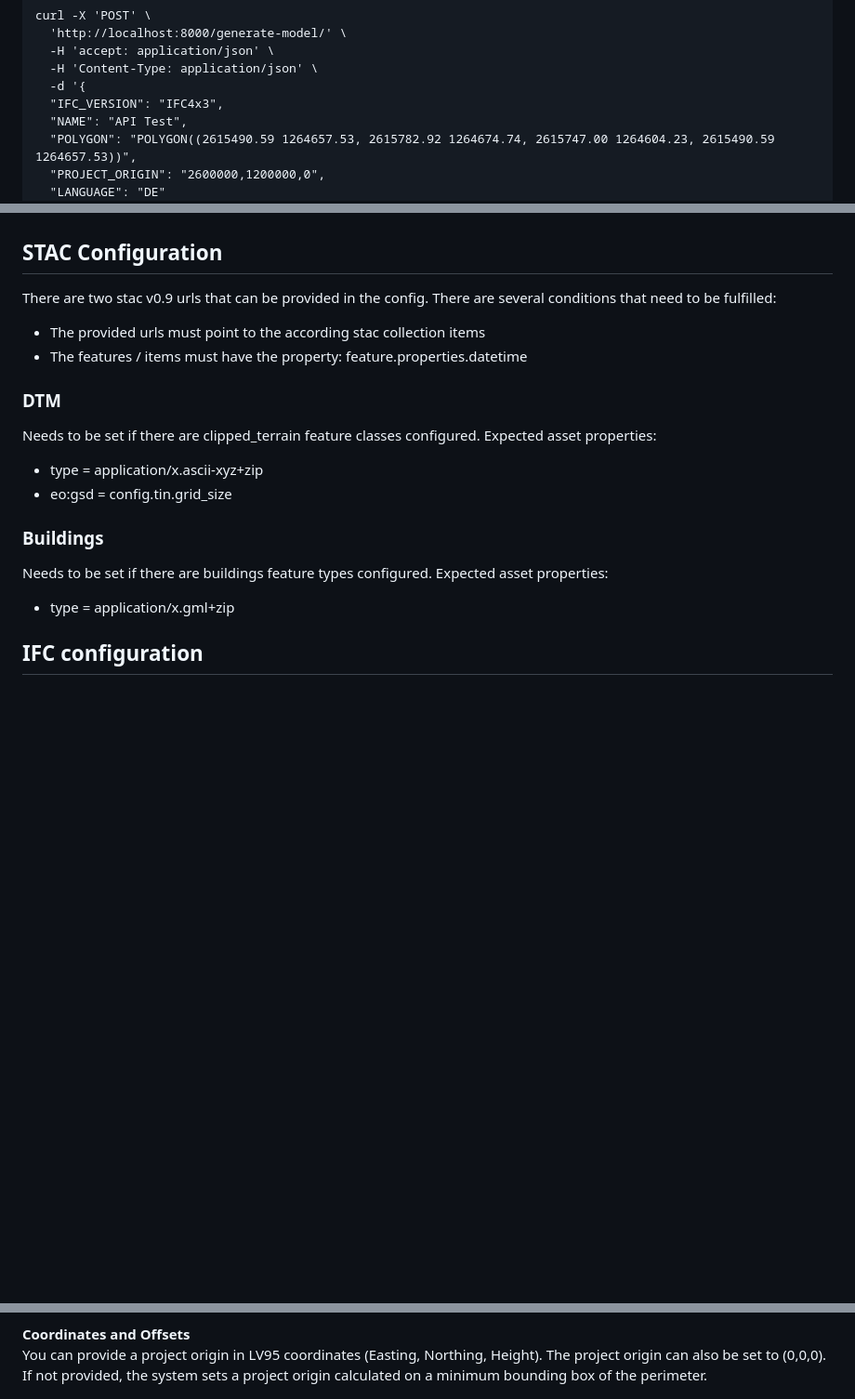
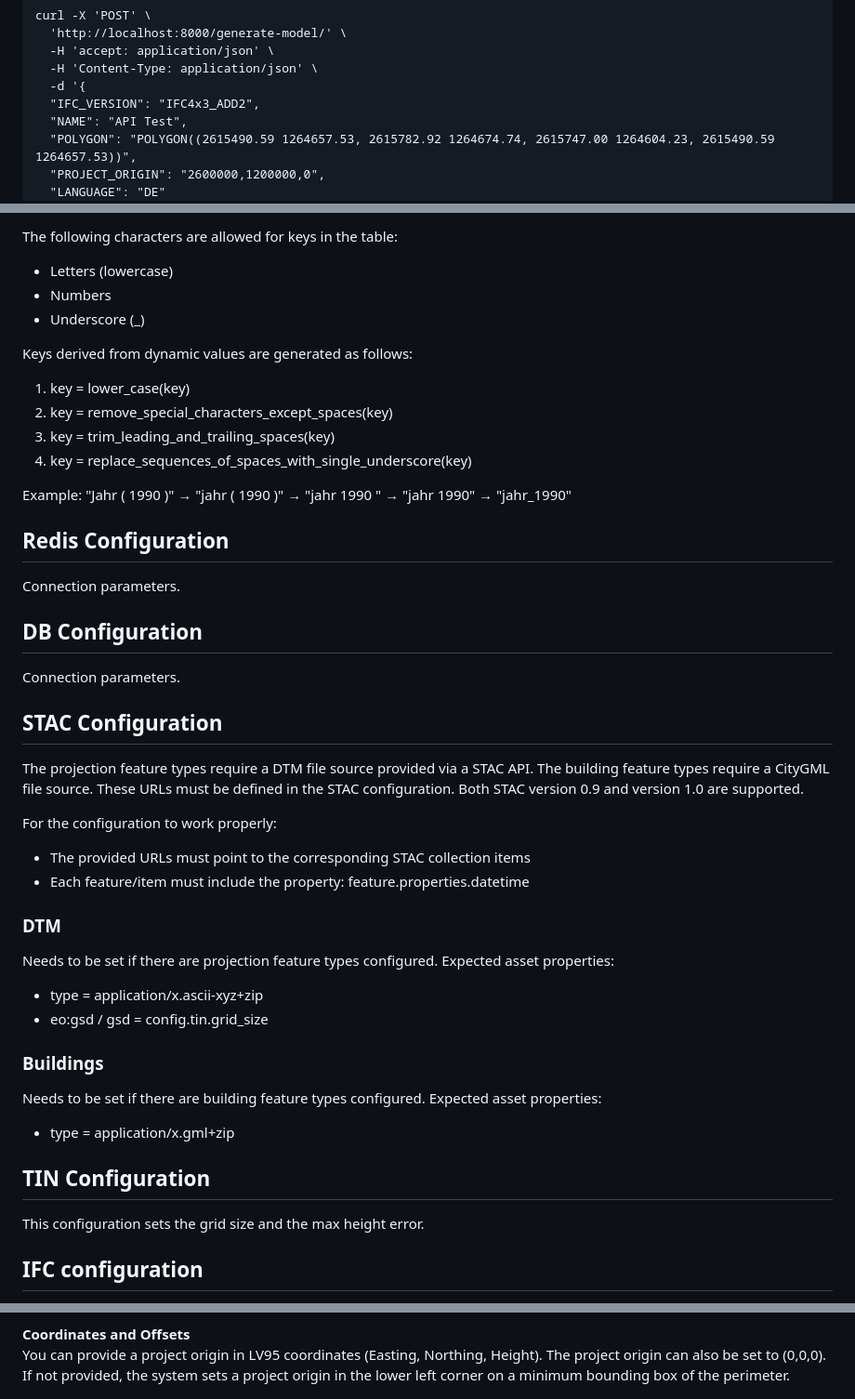
Before and after one commit to idibau/cs2bim, a Markdown page: README.md, 3 parts joined by grey strips. Shown at 93% size. Rendered like a GitHub page; blank space fills up the shorter version.

```diff
--- a/README.md
+++ b/README.md
@@ -101,7 +101,7 @@ curl -X 'POST' \
   -H 'accept: application/json' \
   -H 'Content-Type: application/json' \
   -d '{
-  "IFC_VERSION": "IFC4x3",
+  "IFC_VERSION": "IFC4x3_ADD2",
   "NAME": "API Test",
   "POLYGON": "POLYGON((2615490.59 1264657.53, 2615782.92 1264674.74, 2615747.00 1264604.23, 2615490.59 1264657.53))",
   "PROJECT_ORIGIN": "2600000,1200000,0",
@@ -222,25 +248,55 @@ You can find the full documentation of the configuration file [here](docs/config
+The following characters are allowed for keys in the table:
+
+- Letters (lowercase)
+- Numbers
+- Underscore (_)
+
+Keys derived from dynamic values are generated as follows:
+
+1. key = lower_case(key)
+2. key = remove_special_characters_except_spaces(key)
+3. key = trim_leading_and_trailing_spaces(key)
+4. key = replace_sequences_of_spaces_with_single_underscore(key)
+
+Example: "Jahr ( 1990 )" → "jahr ( 1990 )" → "jahr 1990 " → "jahr 1990" → "jahr_1990"
+
+## Redis Configuration
+
+Connection parameters.
+
+## DB Configuration
+
+Connection parameters.
 
 ## STAC Configuration
 
-There are two stac v0.9 urls that can be provided in the config. There are several conditions that need to be fulfilled:
+The projection feature types require a DTM file source provided via a STAC API. The building feature types require a
+CityGML file source.
+These URLs must be defined in the STAC configuration. Both STAC version 0.9 and version 1.0 are supported.
 
-- The provided urls must point to the according stac collection items
-- The features / items must have the property: feature.properties.datetime
+For the configuration to work properly:
+
+- The provided URLs must point to the corresponding STAC collection items
+- Each feature/item must include the property: feature.properties.datetime
 
 ### DTM
 
-Needs to be set if there are clipped_terrain feature classes configured.
+Needs to be set if there are projection feature types configured.
 Expected asset properties:
 
 - type = application/x.ascii-xyz+zip
-- eo:gsd = config.tin.grid_size
+- eo:gsd / gsd = config.tin.grid_size
 
 ### Buildings
 
-Needs to be set if there are buildings feature types configured.
+Needs to be set if there are building feature types configured.
 Expected asset properties:
 
 - type = application/x.gml+zip
+
+## TIN Configuration
+
+This configuration sets the grid size and the max height error.
 
 ## IFC configuration
 
@@ -273,7 +329,7 @@ Supported values are:
 **Coordinates and Offsets**
 You can provide a project origin in LV95 coordinates (Easting, Northing, Height). The project origin can also be set
 to (0,0,0).
-If not provided, the system sets a project origin calculated on a minimum bounding box of the perimeter.
+If not provided, the system sets a project origin in the lower left corner on a minimum bounding box of the perimeter.
 
 ![Levels of Georeferencing LoGeoRef](uploads/project-origin.png){width=600}
 
```
Also changed, not shown: other parts of README.md (+92 -50 lines).
